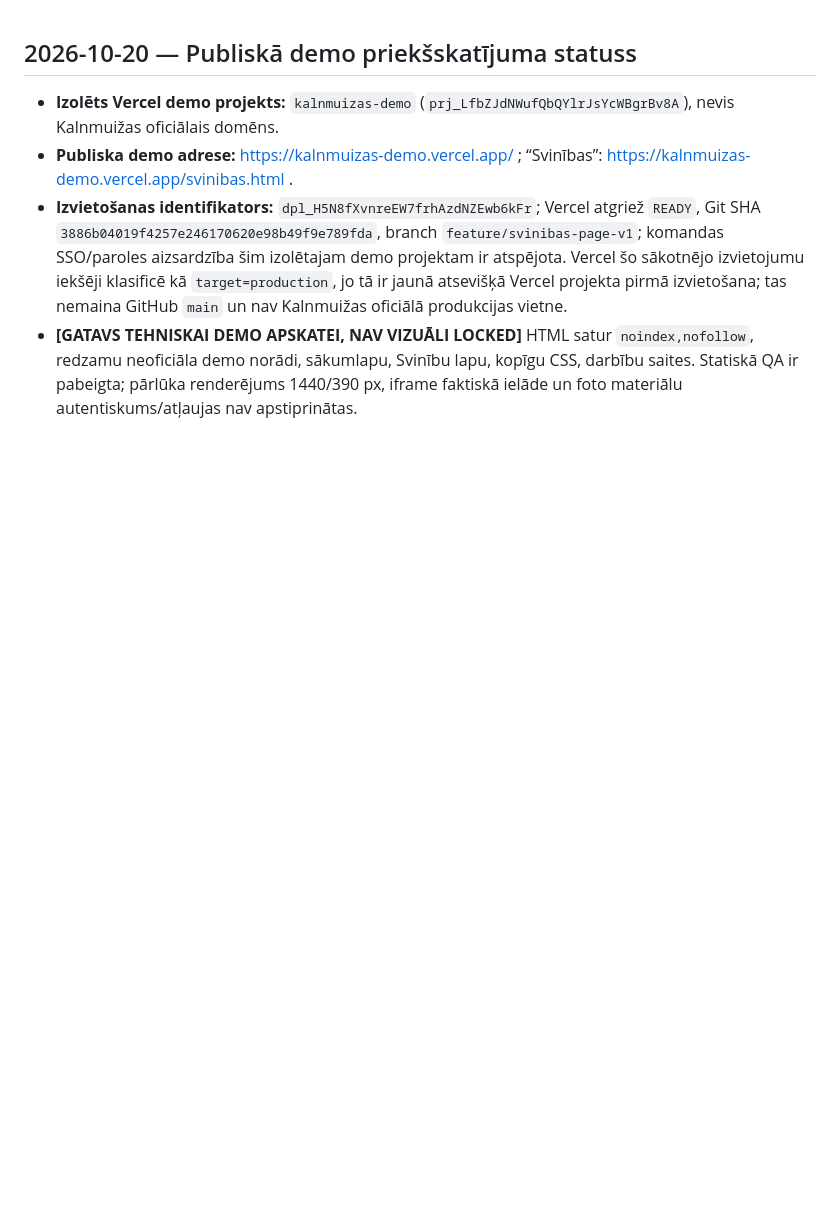
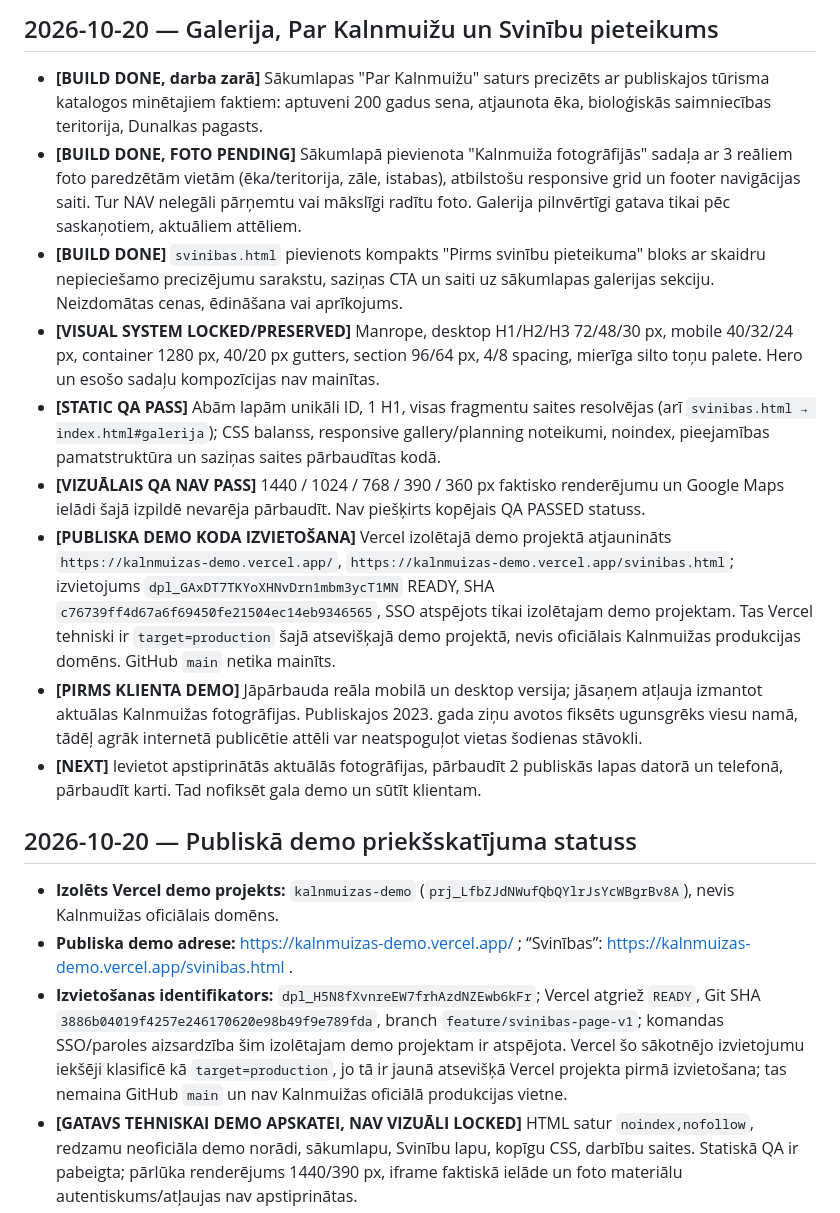
Before and after one commit to davisl24/kalnmuizas, a Markdown page: PROJECT_STATE.md, the part around the change. Rendered like a GitHub page; blank space fills up the shorter version.

Commit message:
docs: capture new gallery, celebrations content, deployment and photo QA constraints

```diff
--- a/PROJECT_STATE.md
+++ b/PROJECT_STATE.md
@@ -1,3 +1,14 @@
+## 2026-10-20 — Galerija, Par Kalnmuižu un Svinību pieteikums
+- **[BUILD DONE, darba zarā]** Sākumlapas "Par Kalnmuižu" saturs precizēts ar publiskajos tūrisma katalogos minētajiem faktiem: aptuveni 200 gadus sena, atjaunota ēka, bioloģiskās saimniecības teritorija, Dunalkas pagasts.
+- **[BUILD DONE, FOTO PENDING]** Sākumlapā pievienota "Kalnmuiža fotogrāfijās" sadaļa ar 3 reāliem foto paredzētām vietām (ēka/teritorija, zāle, istabas), atbilstošu responsive grid un footer navigācijas saiti. Tur NAV nelegāli pārņemtu vai mākslīgi radītu foto. Galerija pilnvērtīgi gatava tikai pēc saskaņotiem, aktuāliem attēliem.
+- **[BUILD DONE]** `svinibas.html` pievienots kompakts "Pirms svinību pieteikuma" bloks ar skaidru nepieciešamo precizējumu sarakstu, saziņas CTA un saiti uz sākumlapas galerijas sekciju. Neizdomātas cenas, ēdināšana vai aprīkojums.
+- **[VISUAL SYSTEM LOCKED/PRESERVED]** Manrope, desktop H1/H2/H3 72/48/30 px, mobile 40/32/24 px, container 1280 px, 40/20 px gutters, section 96/64 px, 4/8 spacing, mierīga silto toņu palete. Hero un esošo sadaļu kompozīcijas nav mainītas.
+- **[STATIC QA PASS]** Abām lapām unikāli ID, 1 H1, visas fragmentu saites resolvējas (arī `svinibas.html → index.html#galerija`); CSS balanss, responsive gallery/planning noteikumi, noindex, pieejamības pamatstruktūra un saziņas saites pārbaudītas kodā.
+- **[VIZUĀLAIS QA NAV PASS]** 1440 / 1024 / 768 / 390 / 360 px faktisko renderējumu un Google Maps ielādi šajā izpildē nevarēja pārbaudīt. Nav piešķirts kopējais QA PASSED statuss.
+- **[PUBLISKA DEMO KODA IZVIETOŠANA]** Vercel izolētajā demo projektā atjaunināts `https://kalnmuizas-demo.vercel.app/`, `https://kalnmuizas-demo.vercel.app/svinibas.html`; izvietojums `dpl_GAxDT7TKYoXHNvDrn1mbm3ycT1MN` READY, SHA `c76739ff4d67a6f69450fe21504ec14eb9346565`, SSO atspējots tikai izolētajam demo projektam. Tas Vercel tehniski ir `target=production` šajā atsevišķajā demo projektā, nevis oficiālais Kalnmuižas produkcijas domēns. GitHub `main` netika mainīts.
+- **[PIRMS KLIENTA DEMO]** Jāpārbauda reāla mobilā un desktop versija; jāsaņem atļauja izmantot aktuālas Kalnmuižas fotogrāfijas. Publiskajos 2023. gada ziņu avotos fiksēts ugunsgrēks viesu namā, tādēļ agrāk internetā publicētie attēli var neatspoguļot vietas šodienas stāvokli.
+- **[NEXT]** Ievietot apstiprinātās aktuālās fotogrāfijas, pārbaudīt 2 publiskās lapas datorā un telefonā, pārbaudīt karti. Tad nofiksēt gala demo un sūtīt klientam.
+
 ## 2026-10-20 — Publiskā demo priekšskatījuma statuss
 - **Izolēts Vercel demo projekts:** `kalnmuizas-demo` (`prj_LfbZJdNWufQbQYlrJsYcWBgrBv8A`), nevis Kalnmuižas oficiālais domēns.
 - **Publiska demo adrese:** https://kalnmuizas-demo.vercel.app/ ; “Svinības”: https://kalnmuizas-demo.vercel.app/svinibas.html .
```
